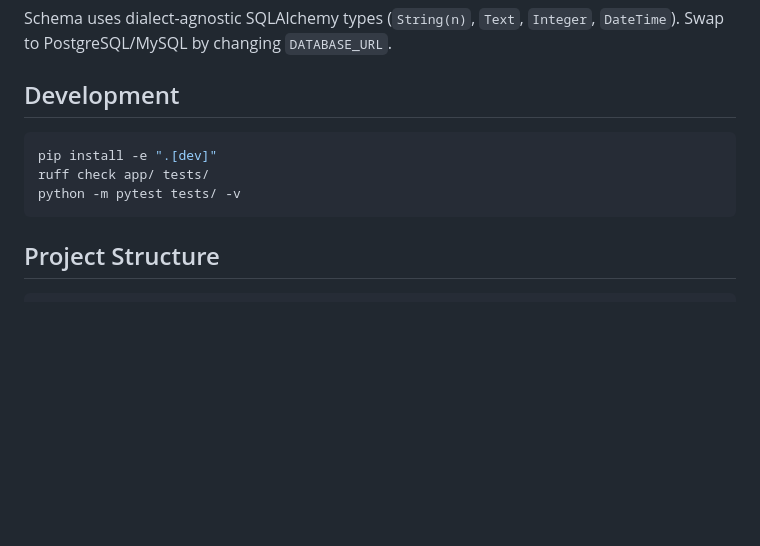
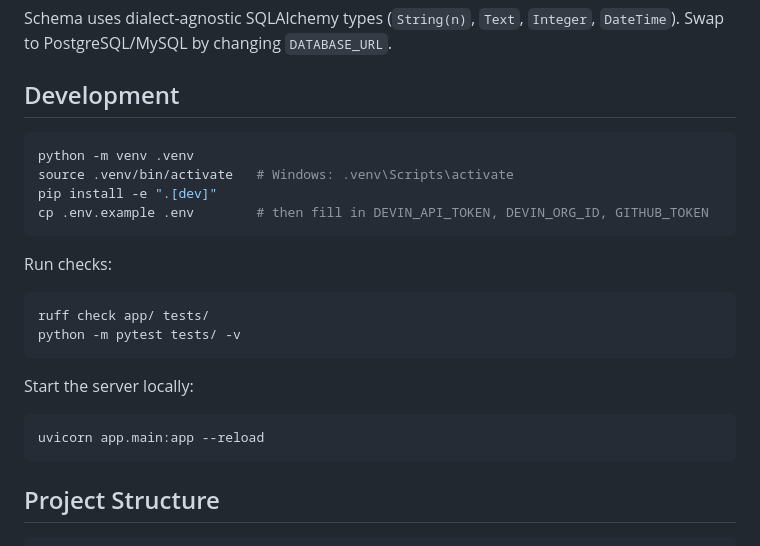
Before and after one commit to thagikura/devin-vuln-triage, a Markdown page: README.md, the part around the change. Rendered like a GitHub page; blank space fills up the shorter version.

Commit message:
docs: add venv setup instructions to Development section
Co-Authored-By: Takeshi <shiketa1999@gmail.com>

````diff
--- a/README.md
+++ b/README.md
@@ -300,9 +300,23 @@ Schema uses dialect-agnostic SQLAlchemy types (`String(n)`, `Text`, `Integer`, `
 ## Development
 
 ```bash
+python -m venv .venv
+source .venv/bin/activate   # Windows: .venv\Scripts\activate
 pip install -e ".[dev]"
+cp .env.example .env        # then fill in DEVIN_API_TOKEN, DEVIN_ORG_ID, GITHUB_TOKEN
+```
+
+Run checks:
+
+```bash
 ruff check app/ tests/
 python -m pytest tests/ -v
+```
+
+Start the server locally:
+
+```bash
+uvicorn app.main:app --reload
 ```
 
 ## Project Structure
````
